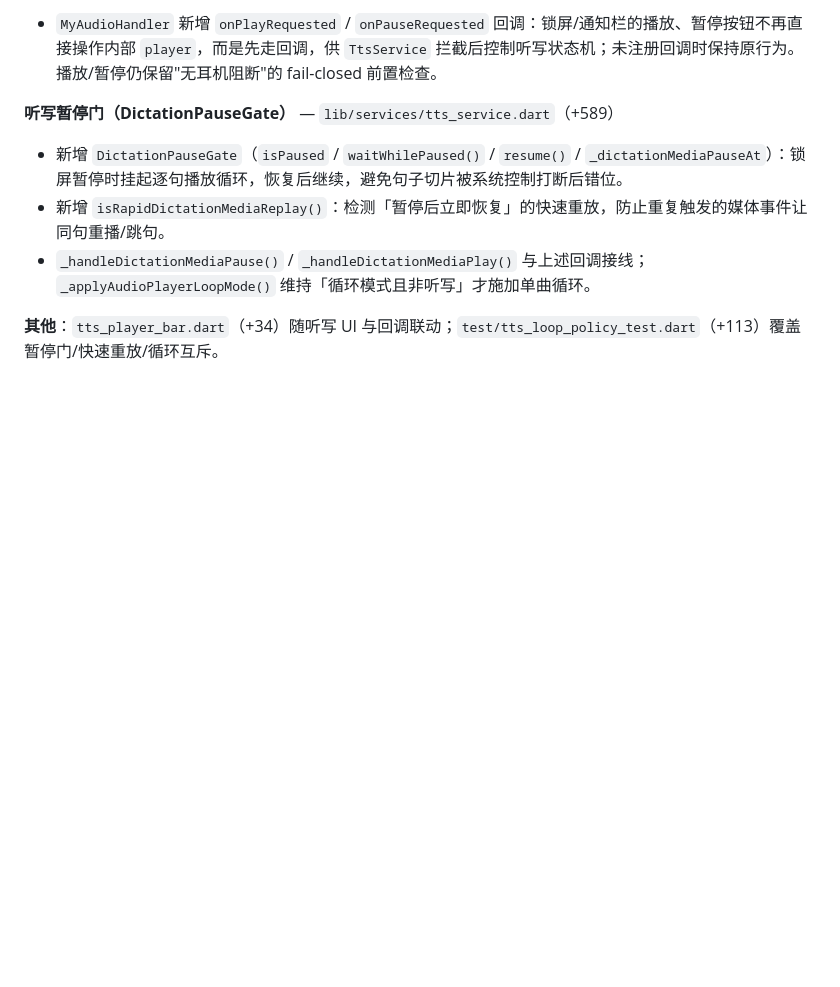
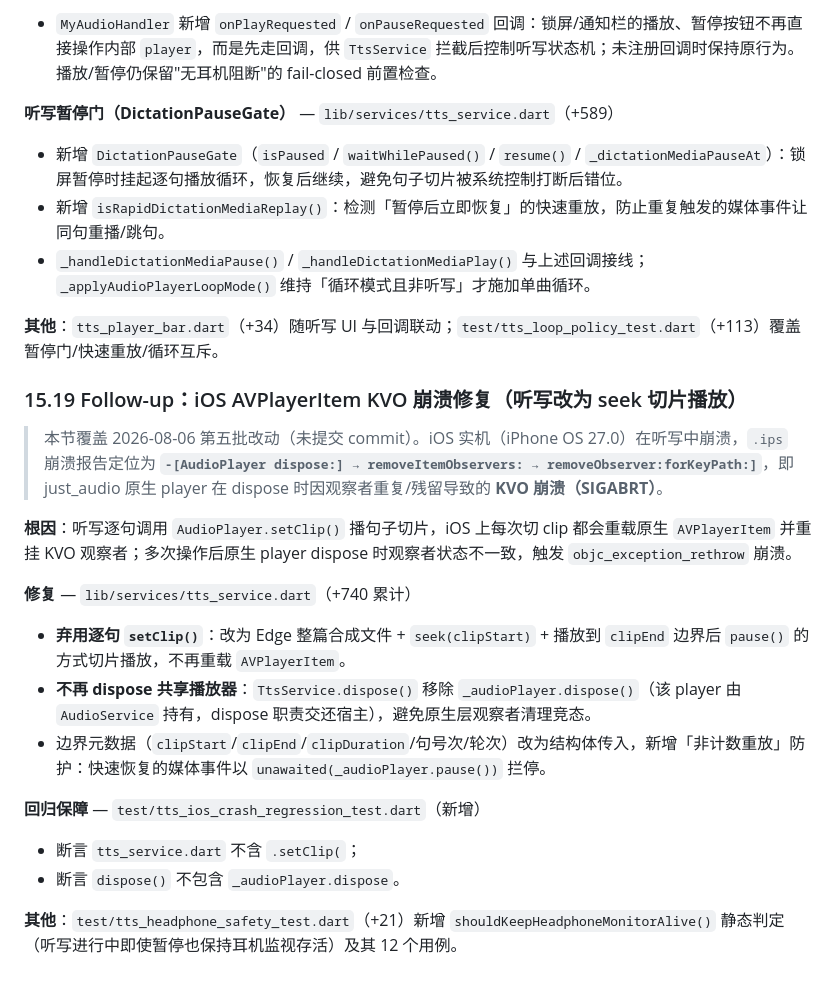
Before and after one commit to weiweicici/Jeff_notes, a Markdown page: ARCHITECTURE.md, the part around the change. Drawn GitHub-style; blank space fills up the shorter version.

Commit message:
docs: record AVPlayerItem KVO crash fix, seek-based dictation clips, headphone monitor policy

```diff
--- a/ARCHITECTURE.md
+++ b/ARCHITECTURE.md
@@ -1018,3 +1018,22 @@ The updated `_deleteEntry` logic in `HistoryScreen` and `NoteDetailScreen` execu
 - `_handleDictationMediaPause()` / `_handleDictationMediaPlay()` 与上述回调接线；`_applyAudioPlayerLoopMode()` 维持「循环模式且非听写」才施加单曲循环。
 
 **其他**：`tts_player_bar.dart`（+34）随听写 UI 与回调联动；`test/tts_loop_policy_test.dart`（+113）覆盖暂停门/快速重放/循环互斥。
+
+### 15.19 Follow-up：iOS AVPlayerItem KVO 崩溃修复（听写改为 seek 切片播放）
+
+> 本节覆盖 2026-08-06 第五批改动（未提交 commit）。iOS 实机（iPhone OS 27.0）在听写中崩溃，`.ips` 崩溃报告定位为 **`-[AudioPlayer dispose:] → removeItemObservers: → removeObserver:forKeyPath:]`**，即 just_audio 原生 player 在 dispose 时因观察者重复/残留导致的 **KVO 崩溃（SIGABRT）**。
+
+**根因**：听写逐句调用 `AudioPlayer.setClip()` 播句子切片，iOS 上每次切 clip 都会重载原生 `AVPlayerItem` 并重挂 KVO 观察者；多次操作后原生 player dispose 时观察者状态不一致，触发 `objc_exception_rethrow` 崩溃。
+
+**修复** — `lib/services/tts_service.dart`（+740 累计）
+
+- **弃用逐句 `setClip()`**：改为 Edge 整篇合成文件 + `seek(clipStart)` + 播放到 `clipEnd` 边界后 `pause()` 的方式切片播放，不再重载 `AVPlayerItem`。
+- **不再 dispose 共享播放器**：`TtsService.dispose()` 移除 `_audioPlayer.dispose()`（该 player 由 `AudioService` 持有，dispose 职责交还宿主），避免原生层观察者清理竞态。
+- 边界元数据（`clipStart`/`clipEnd`/`clipDuration`/句号次/轮次）改为结构体传入，新增「非计数重放」防护：快速恢复的媒体事件以 `unawaited(_audioPlayer.pause())` 拦停。
+
+**回归保障** — `test/tts_ios_crash_regression_test.dart`（新增）
+
+- 断言 `tts_service.dart` 不含 `.setClip(`；
+- 断言 `dispose()` 不包含 `_audioPlayer.dispose`。
+
+**其他**：`test/tts_headphone_safety_test.dart`（+21）新增 `shouldKeepHeadphoneMonitorAlive()` 静态判定（听写进行中即使暂停也保持耳机监视存活）及其 12 个用例。
```
